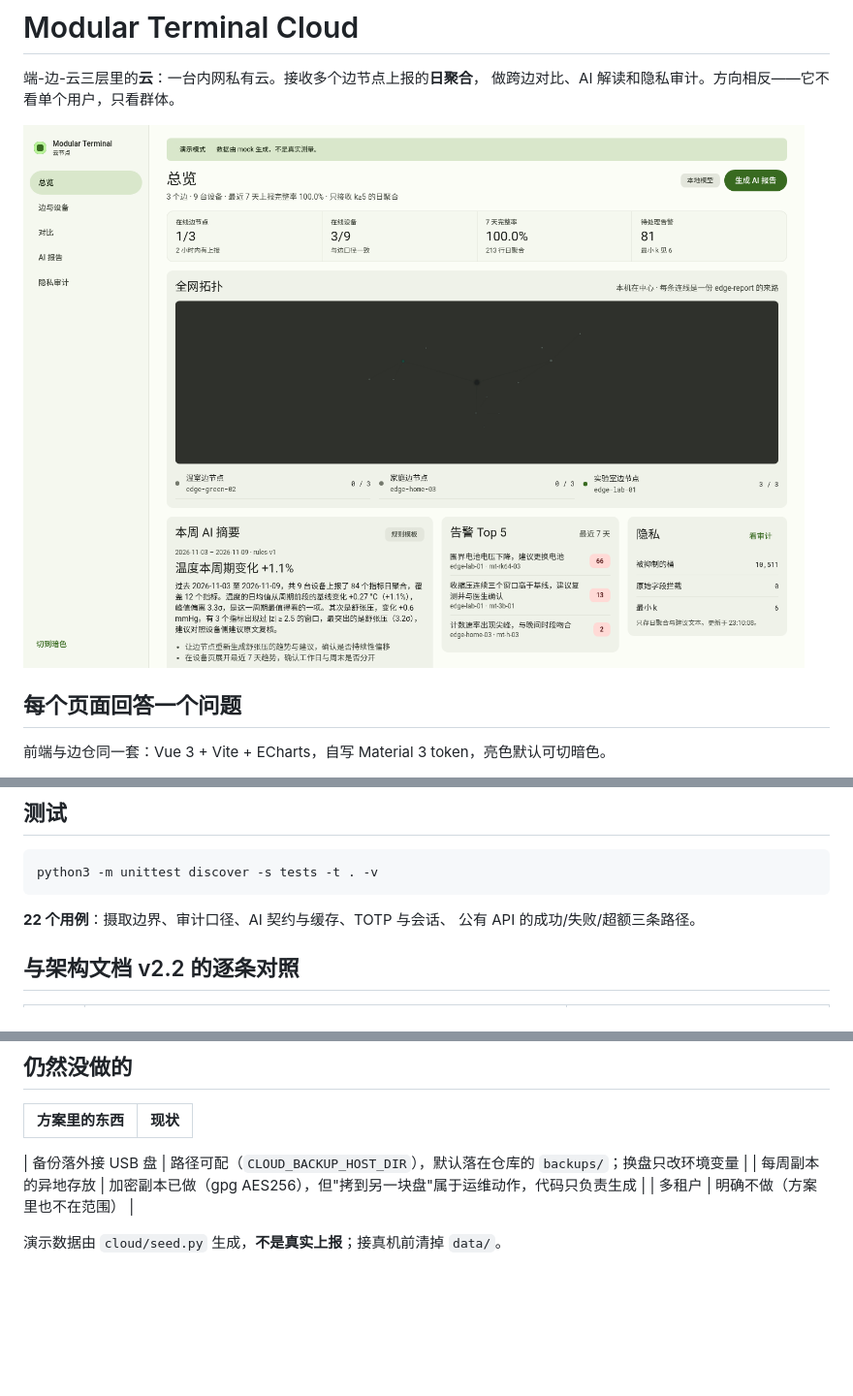
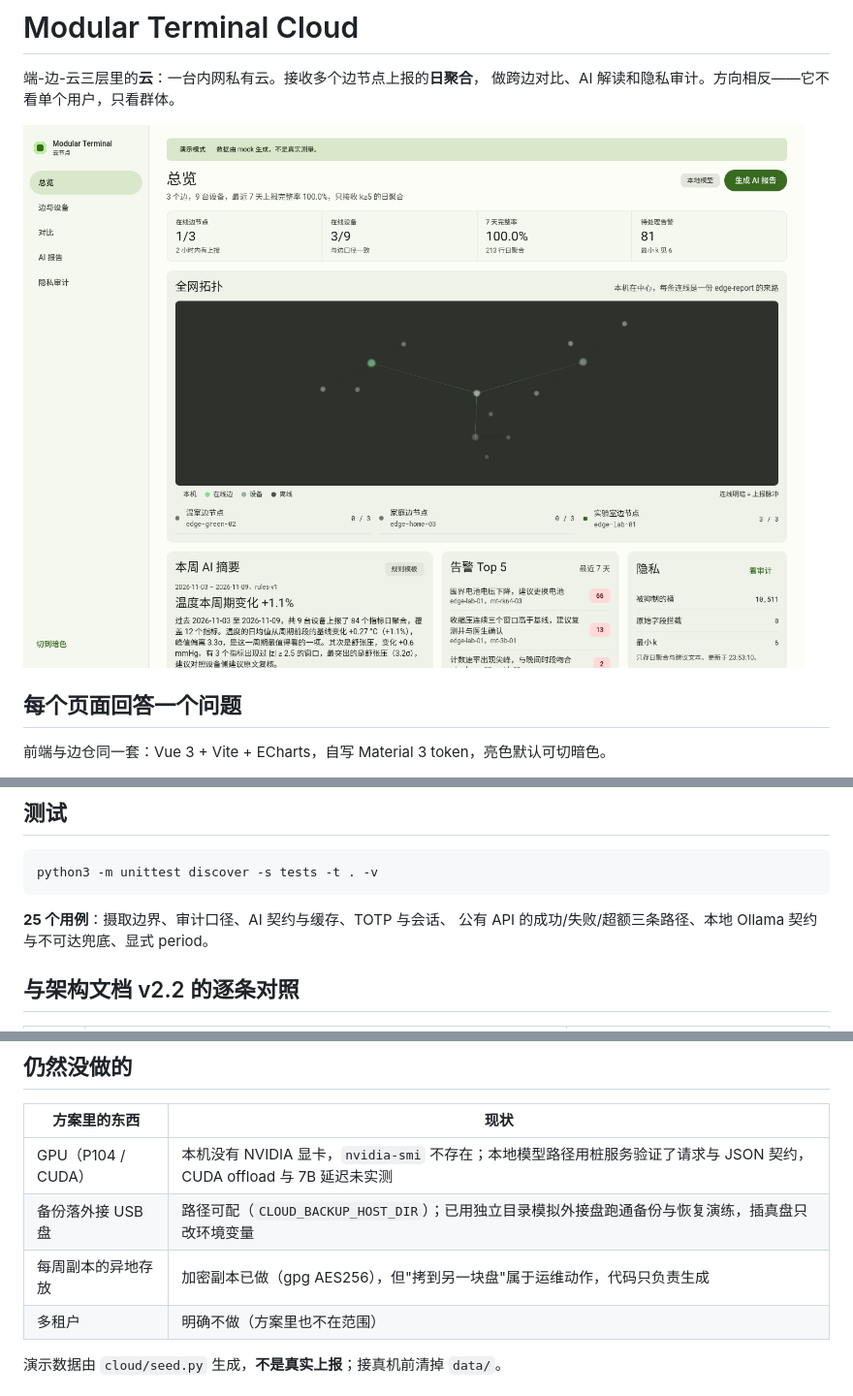
Before and after one commit to Axe665/Multi-Function-ESP32-Pi-Terminal-Cloud, a Markdown page: README.md, 3 parts joined by grey strips. Shown at 97% size. Rendered like a GitHub page; pictures changed too: docs/screenshots/overview.png; blank space fills up the shorter version.

````diff
--- a/README.md
+++ b/README.md
@@ -121,8 +121,8 @@ export CLOUD_ADMIN_TOTP='用 python3 -c "from cloud import auth;print(auth.secre
 python3 -m unittest discover -s tests -t . -v
 ```
 
-**22 个用例**：摄取边界、审计口径、AI 契约与缓存、TOTP 与会话、
-公有 API 的成功/失败/超额三条路径。
+**25 个用例**：摄取边界、审计口径、AI 契约与缓存、TOTP 与会话、
+公有 API 的成功/失败/超额三条路径、本地 Ollama 契约与不可达兜底、显式 period。
 
 ## 与架构文档 v2.2 的逐条对照
 
@@ -141,8 +141,8 @@ python3 -m unittest discover -s tests -t . -v
 
 | 方案里的东西 | 现状 |
 |---|---|
-
-| 备份落外接 USB 盘 | 路径可配（`CLOUD_BACKUP_HOST_DIR`），默认落在仓库的 `backups/`；换盘只改环境变量 |
+| GPU（P104 / CUDA） | 本机没有 NVIDIA 显卡，`nvidia-smi` 不存在；本地模型路径用桩服务验证了请求与 JSON 契约，CUDA offload 与 7B 延迟未实测 |
+| 备份落外接 USB 盘 | 路径可配（`CLOUD_BACKUP_HOST_DIR`）；已用独立目录模拟外接盘跑通备份与恢复演练，插真盘只改环境变量 |
 | 每周副本的异地存放 | 加密副本已做（gpg AES256），但"拷到另一块盘"属于运维动作，代码只负责生成 |
 | 多租户 | 明确不做（方案里也不在范围） |
 
````
Also changed, not shown: docs/screenshots/compare.png, docs/screenshots/devices.png, docs/screenshots/edges.png, docs/screenshots/privacy.png, docs/screenshots/reports.png, 8 other files.
